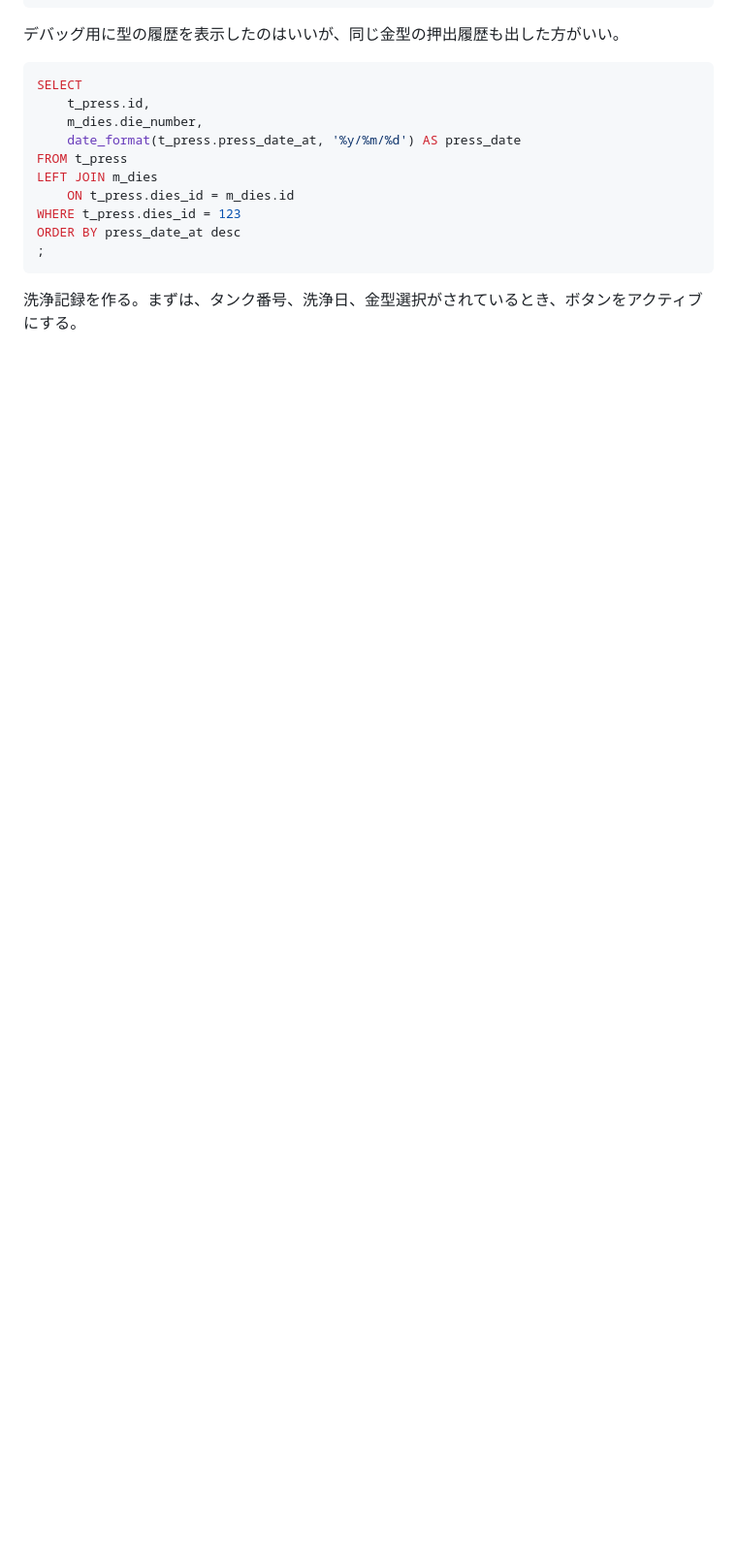
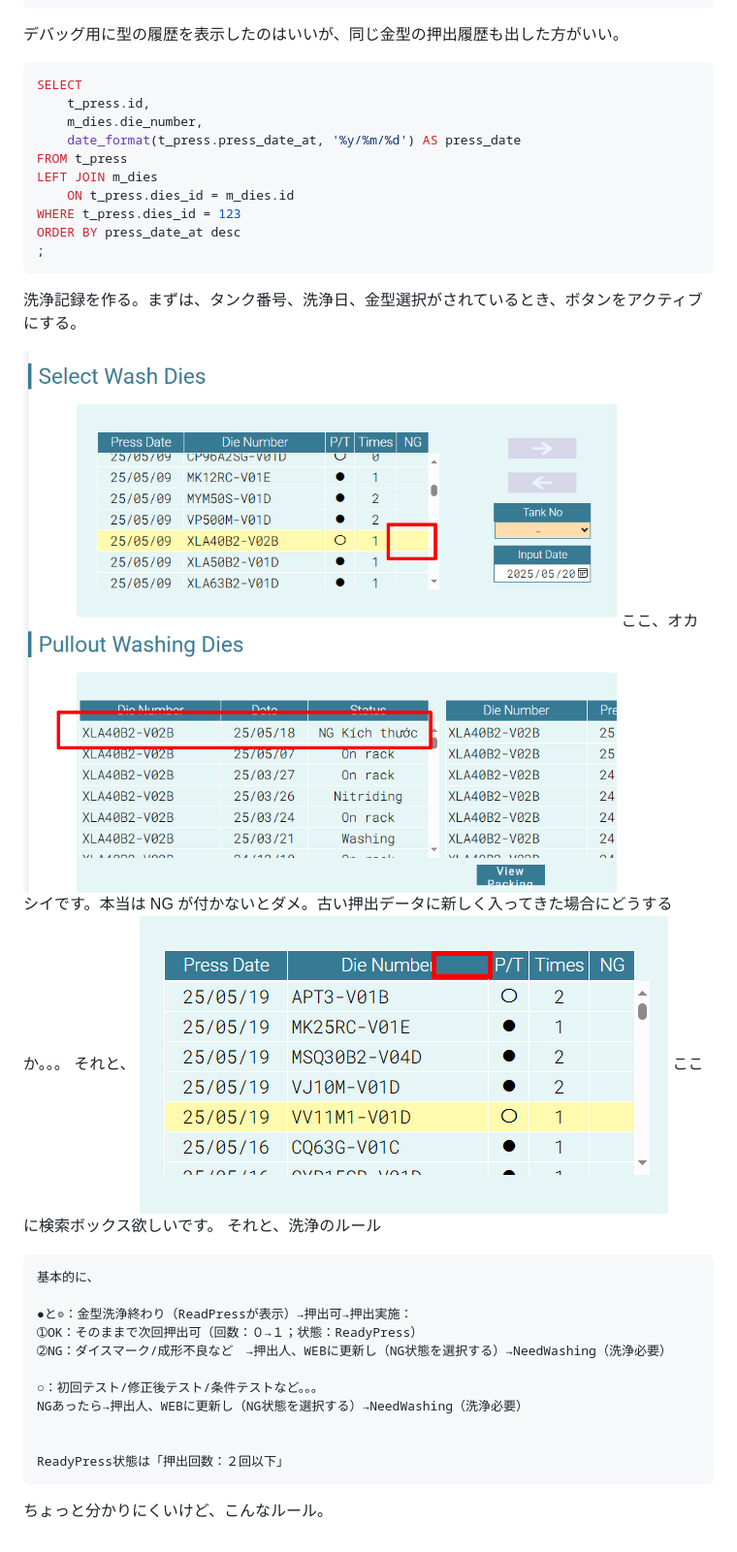
Before and after one commit to OdaSeiji/ex0.20, a Markdown page: documents/memo.md, the part around the change. Shown: that part at 97% size. Rendered like a GitHub page; pictures changed too: documents/img/20250520-01.png (added), documents/img/20250520-02.png (added); blank space fills up the shorter version.

Commit message:
add memo

````diff
--- a/documents/memo.md
+++ b/documents/memo.md
@@ -758,3 +758,26 @@ ORDER BY press_date_at desc
 ```
 
 洗浄記録を作る。まずは、タンク番号、洗浄日、金型選択がされているとき、ボタンをアクティブにする。
+
+![](./img/20250520-01.png)
+ここ、オカシイです。本当は NG が付かないとダメ。古い押出データに新しく入ってきた場合にどうするか。。。
+それと、
+![](./img/20250520-02.png)
+ここに検索ボックス欲しいです。
+それと、洗浄のルール
+
+```
+基本的に、
+
+●と◎：金型洗浄終わり（ReadPressが表示）→押出可→押出実施：
+➀OK：そのままで次回押出可（回数：０→１；状態：ReadyPress）
+➁NG：ダイスマーク/成形不良など　→押出人、WEBに更新し（NG状態を選択する）→NeedWashing（洗浄必要）
+
+○：初回テスト/修正後テスト/条件テストなど。。。
+NGあったら→押出人、WEBに更新し（NG状態を選択する）→NeedWashing（洗浄必要）
+
+
+ReadyPress状態は「押出回数：２回以下」
+```
+
+ちょっと分かりにくいけど、こんなルール。
````
